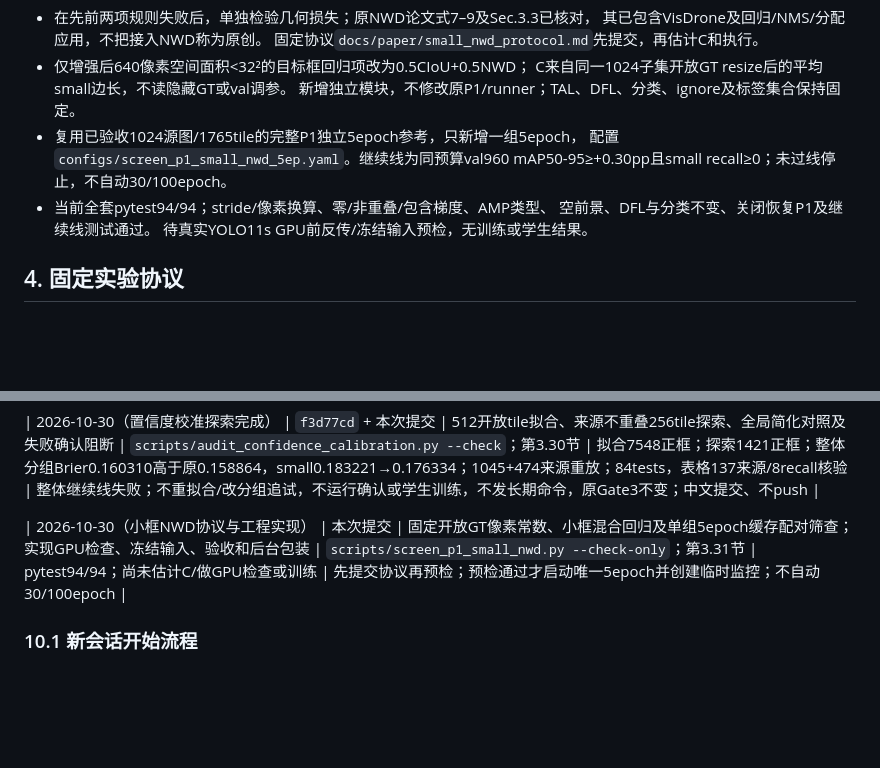
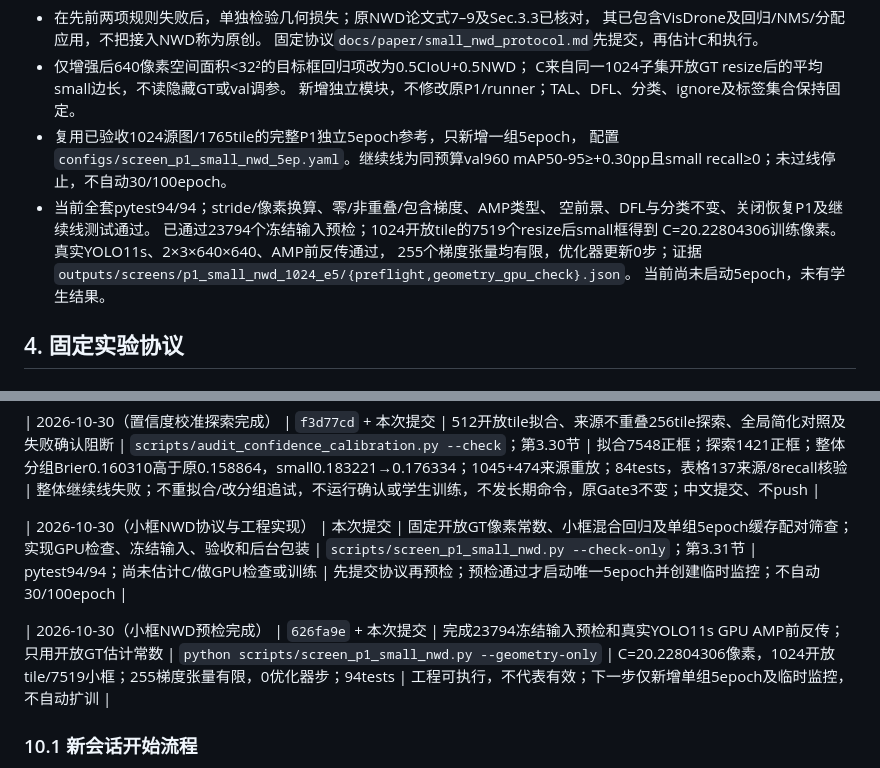
Before and after one commit to BaiRong-NUC/YOLO-RegionSSOD, a Markdown page: docs/paper_completion_plan.md, 2 parts joined by grey strips. GitHub-like rendering; blank space fills up the shorter version.

Commit message:
记录小框NWD像素常数与真实模型梯度预检通过

```diff
--- a/docs/paper_completion_plan.md
+++ b/docs/paper_completion_plan.md
@@ -862,7 +862,11 @@ P1 的 30 epoch 训练、完整原图 val960 和固定操作点小目标 recall
   mAP50-95≥+0.30pp且small recall≥0；未过线停止，不自动30/100epoch。
 - 当前全套pytest94/94；stride/像素换算、零/非重叠/包含梯度、AMP类型、
   空前景、DFL与分类不变、关闭恢复P1及继续线测试通过。
-  待真实YOLO11s GPU前反传/冻结输入预检，无训练或学生结果。
+  已通过23794个冻结输入预检；1024开放tile的7519个resize后small框得到
+  C=20.22804306训练像素。真实YOLO11s、2×3×640×640、AMP前反传通过，
+  255个梯度张量均有限，优化器更新0步；证据
+  `outputs/screens/p1_small_nwd_1024_e5/{preflight,geometry_gpu_check}.json`。
+  当前尚未启动5epoch，未有学生结果。
 
 ## 4. 固定实验协议
 
@@ -1090,6 +1094,8 @@ P1 第一轮只做一次离线自训练。只有 P1 明确优于 B2，才考虑
 
 | 2026-10-30（小框NWD协议与工程实现） | 本次提交 | 固定开放GT像素常数、小框混合回归及单组5epoch缓存配对筛查；实现GPU检查、冻结输入、验收和后台包装 | `scripts/screen_p1_small_nwd.py --check-only`；第3.31节 | pytest94/94；尚未估计C/做GPU检查或训练 | 先提交协议再预检；预检通过才启动唯一5epoch并创建临时监控；不自动30/100epoch |
 
+| 2026-10-30（小框NWD预检完成） | `626fa9e` + 本次提交 | 完成23794冻结输入预检和真实YOLO11s GPU AMP前反传；只用开放GT估计常数 | `python scripts/screen_p1_small_nwd.py --geometry-only` | C=20.22804306像素，1024开放tile/7519小框；255梯度张量有限，0优化器步；94tests | 工程可执行，不代表有效；下一步仅新增单组5epoch及临时监控，不自动扩训 |
+
 ### 10.1 新会话开始流程
 
 2026-10-30原图上下文诊断执行前的Git预检发现，历史`.gitignore`的`data/`
```
